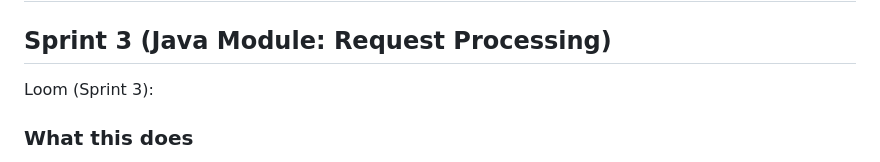
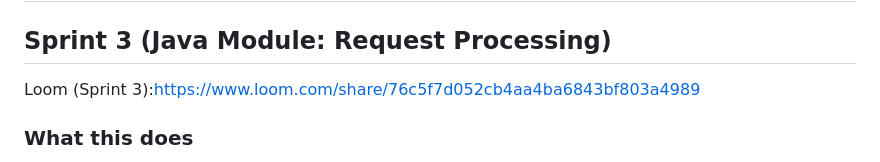
Before and after one commit to Jonathant4242/mobilitypt-template-server, a Markdown page: README.md, the part around the change. GitHub-like rendering.

Commit message:
Update Loom link for Sprint 3

```diff
--- a/README.md
+++ b/README.md
@@ -2,7 +2,7 @@
 
 ## Sprint 3 (Java Module: Request Processing)
 
-Loom (Sprint 3):
+Loom (Sprint 3):https://www.loom.com/share/76c5f7d052cb4aa4ba6843bf803a4989
 
 ### What this does
 
```
